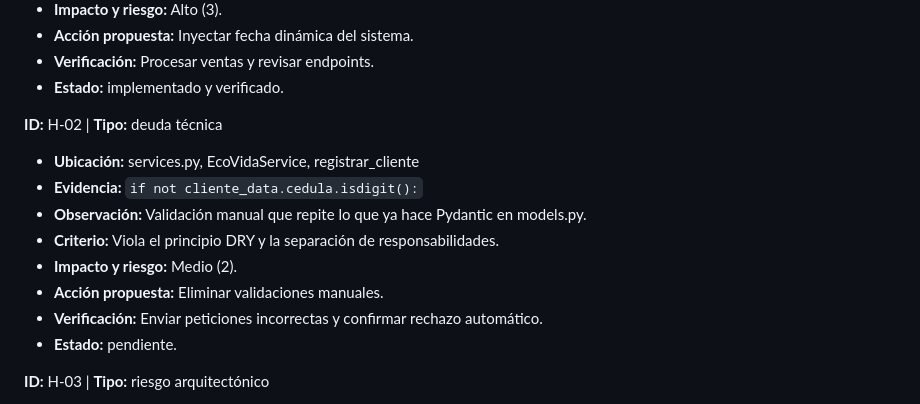
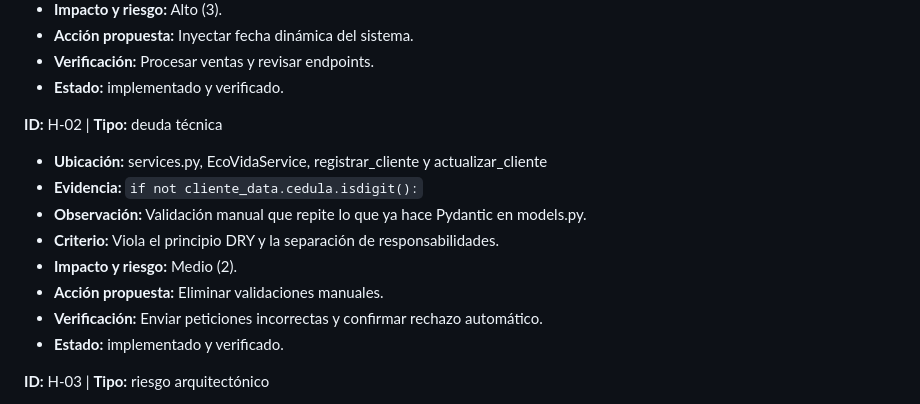
Before and after one commit to Juan001-H/Eco-Vida-Softare-Proyecto, a Markdown page: docs/refactorizacion/DIAGNOSTICO_REFACTORIZACION.md, the part around one of its changes. GitHub-like rendering.

```diff
--- a/docs/refactorizacion/DIAGNOSTICO_REFACTORIZACION.md
+++ b/docs/refactorizacion/DIAGNOSTICO_REFACTORIZACION.md
@@ -22,14 +22,14 @@
 * **Estado:** implementado y verificado.
 
 **ID:** H-02 | **Tipo:** deuda técnica
-* **Ubicación:** services.py, EcoVidaService, registrar_cliente
+* **Ubicación:** services.py, EcoVidaService, registrar_cliente y actualizar_cliente
 * **Evidencia:** `if not cliente_data.cedula.isdigit():`
 * **Observación:** Validación manual que repite lo que ya hace Pydantic en models.py.
 * **Criterio:** Viola el principio DRY y la separación de responsabilidades.
 * **Impacto y riesgo:** Medio (2).
 * **Acción propuesta:** Eliminar validaciones manuales.
 * **Verificación:** Enviar peticiones incorrectas y confirmar rechazo automático.
-* **Estado:** pendiente.
+* **Estado:** implementado y verificado.
 
 **ID:** H-03 | **Tipo:** riesgo arquitectónico
 * **Ubicación:** services.py, EcoVidaService, __init__
```
Also changed, not shown: other parts of docs/refactorizacion/DIAGNOSTICO_REFACTORIZACION.md (+28 -13 lines).
